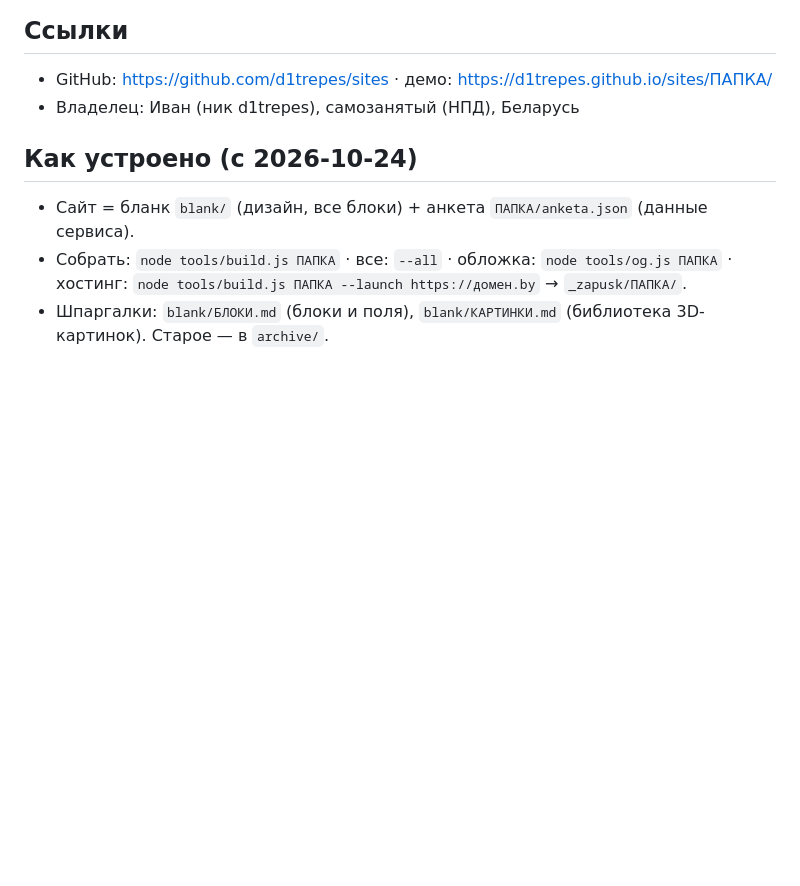
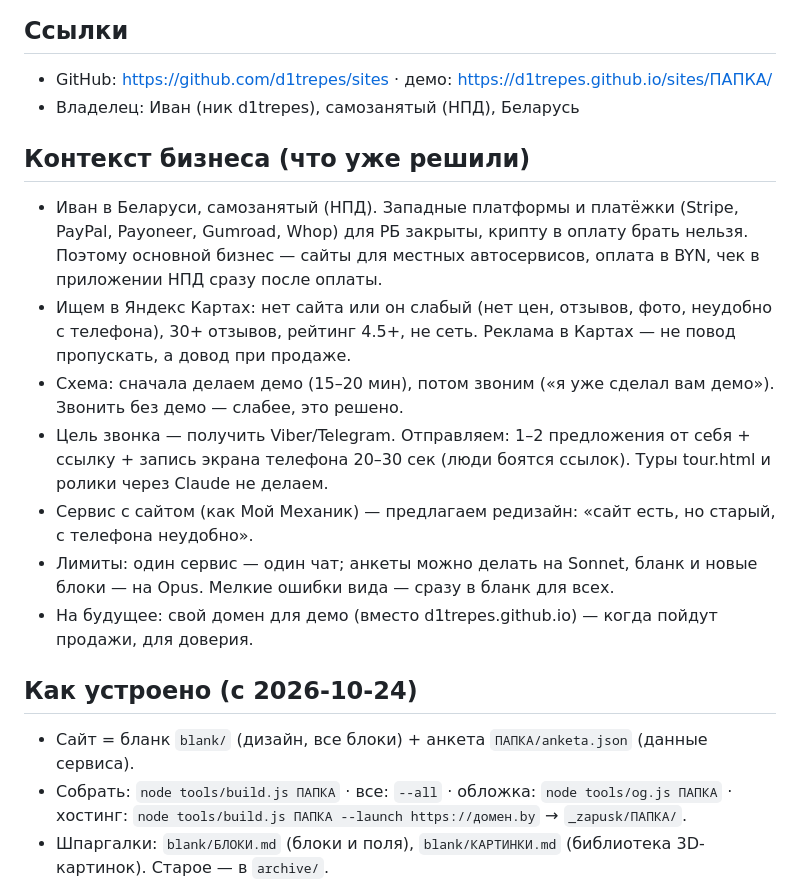
Before and after one commit to d1trepes/sites, a Markdown page: memory.md, the part around the change. Drawn GitHub-style; blank space fills up the shorter version.

Commit message:
Команда ВОПРОС — напарник по проекту; контекст бизнеса в памяти
Co-Authored-By: Claude Opus 5.5 <noreply@anthropic.com>
Claude-Session: https://claude.ai/code/session_01WANe2MerZWPPT2GYvmp29m

```diff
--- a/memory.md
+++ b/memory.md
@@ -3,6 +3,15 @@
 ## Ссылки
 - GitHub: https://github.com/d1trepes/sites · демо: https://d1trepes.github.io/sites/ПАПКА/
 - Владелец: Иван (ник d1trepes), самозанятый (НПД), Беларусь
+
+## Контекст бизнеса (что уже решили)
+- Иван в Беларуси, самозанятый (НПД). Западные платформы и платёжки (Stripe, PayPal, Payoneer, Gumroad, Whop) для РБ закрыты, крипту в оплату брать нельзя. Поэтому основной бизнес — сайты для местных автосервисов, оплата в BYN, чек в приложении НПД сразу после оплаты.
+- Ищем в Яндекс Картах: нет сайта или он слабый (нет цен, отзывов, фото, неудобно с телефона), 30+ отзывов, рейтинг 4.5+, не сеть. Реклама в Картах — не повод пропускать, а довод при продаже.
+- Схема: сначала делаем демо (15–20 мин), потом звоним («я уже сделал вам демо»). Звонить без демо — слабее, это решено.
+- Цель звонка — получить Viber/Telegram. Отправляем: 1–2 предложения от себя + ссылку + запись экрана телефона 20–30 сек (люди боятся ссылок). Туры tour.html и ролики через Claude не делаем.
+- Сервис с сайтом (как Мой Механик) — предлагаем редизайн: «сайт есть, но старый, с телефона неудобно».
+- Лимиты: один сервис — один чат; анкеты можно делать на Sonnet, бланк и новые блоки — на Opus. Мелкие ошибки вида — сразу в бланк для всех.
+- На будущее: свой домен для демо (вместо d1trepes.github.io) — когда пойдут продажи, для доверия.
 
 ## Как устроено (с 2026-10-24)
 - Сайт = бланк `blank/` (дизайн, все блоки) + анкета `ПАПКА/anketa.json` (данные сервиса).
```
Also changed, not shown: ИНСТРУКЦИЯ-ПРОЕКТА.md (+3 -0 lines).
